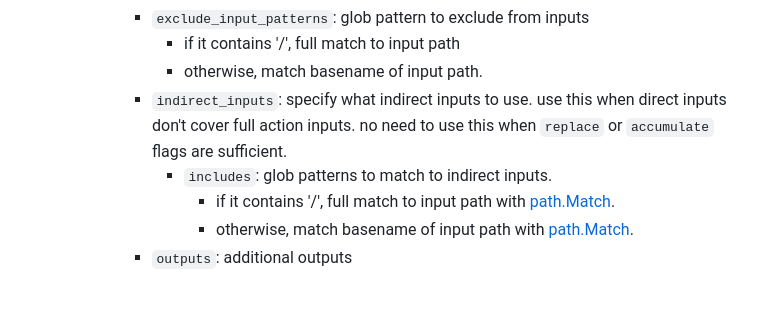
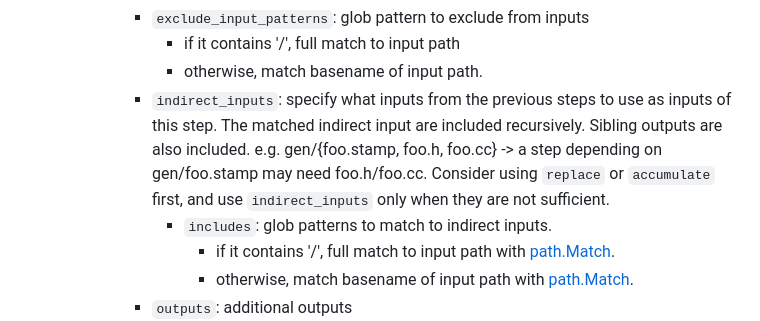
Before and after one commit to philwo/siso, a Markdown page: docs/starlark_config.md, the part around the change. Drawn GitHub-style; blank space fills up the shorter version.

Commit message:
[siso] Elaborate document for indirect_inputs step config
Change-Id: Iac4bffdec057e76497b0ae6606e37cf9982946c9
Reviewed-on: https://chromium-review.googlesource.com/c/infra/infra/+/4962120
Reviewed-by: Fumitoshi Ukai <ukai@google.com>
Auto-Submit: Junji Watanabe <jwata@google.com>
Commit-Queue: Junji Watanabe <jwata@google.com>
Cr-Commit-Position: refs/heads/main@{#60580}
GitOrigin-RevId: e2883555edff8372659d4dd35711342765a75cb9

```diff
--- a/docs/starlark_config.md
+++ b/docs/starlark_config.md
@@ -147,7 +147,10 @@ to register handlers and step configs.
           * `exclude_input_patterns`: glob pattern to exclude from inputs
             * if it contains '/', full match to input path
             * otherwise, match basename of input path.
-          * `indirect_inputs`: specify what indirect inputs to use. use this when direct inputs don't cover full action inputs. no need to use this when `replace` or `accumulate` flags are sufficient.
+          * `indirect_inputs`: specify what inputs from the previous steps to use as inputs of this step.
+            The matched indirect input are included recursively.
+            Sibling outputs are also included. e.g. gen/{foo.stamp, foo.h, foo.cc} -> a step depending on gen/foo.stamp may need foo.h/foo.cc.
+            Consider using `replace` or `accumulate` first, and use `indirect_inputs` only when they are not sufficient.
             * `includes`: glob patterns to match to indirect inputs.
               * if it contains '/', full match to input path with [path.Match](https://pkg.go.dev/path#Match).
               * otherwise, match basename of input path with [path.Match](https://pkg.go.dev/path#Match).
```
